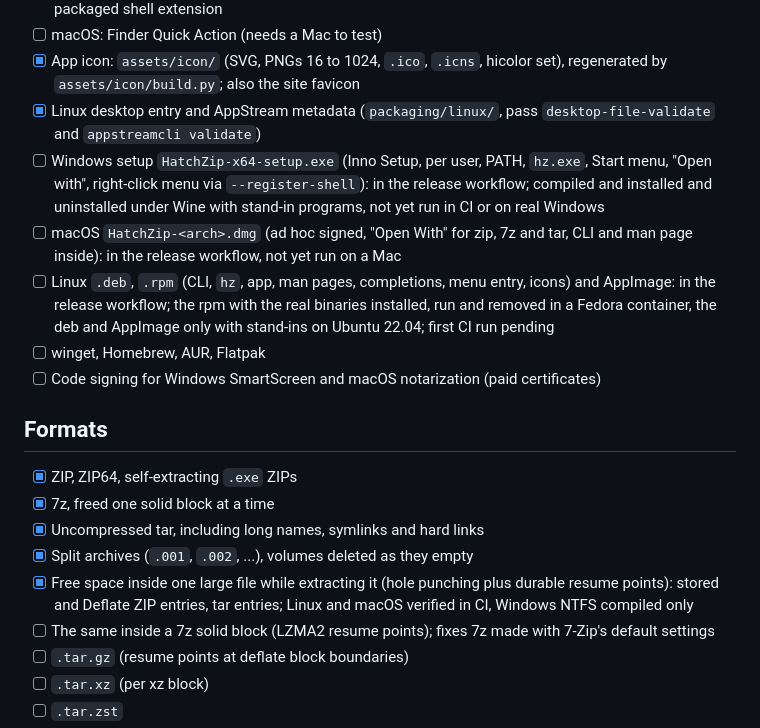
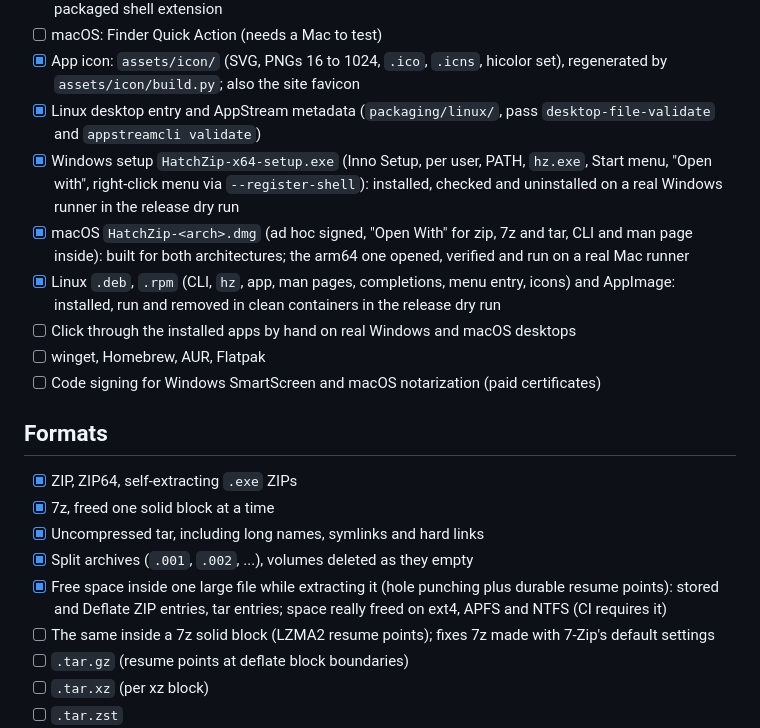
Before and after one commit to 011010/hatchzip, a Markdown page: TODO.md, the part around the change. Rendered like a GitHub page.

Commit message:
docs: installers and in-file freeing verified on all three systems

```diff
--- a/TODO.md
+++ b/TODO.md
@@ -54,9 +54,10 @@ Ticked when it is merged and tested, not when it is started.
 - [ ] macOS: Finder Quick Action (needs a Mac to test)
 - [x] App icon: `assets/icon/` (SVG, PNGs 16 to 1024, `.ico`, `.icns`, hicolor set), regenerated by `assets/icon/build.py`; also the site favicon
 - [x] Linux desktop entry and AppStream metadata (`packaging/linux/`, pass `desktop-file-validate` and `appstreamcli validate`)
-- [ ] Windows setup `HatchZip-x64-setup.exe` (Inno Setup, per user, PATH, `hz.exe`, Start menu, "Open with", right-click menu via `--register-shell`): in the release workflow; compiled and installed and uninstalled under Wine with stand-in programs, not yet run in CI or on real Windows
-- [ ] macOS `HatchZip-<arch>.dmg` (ad hoc signed, "Open With" for zip, 7z and tar, CLI and man page inside): in the release workflow, not yet run on a Mac
-- [ ] Linux `.deb`, `.rpm` (CLI, `hz`, app, man pages, completions, menu entry, icons) and AppImage: in the release workflow; the rpm with the real binaries installed, run and removed in a Fedora container, the deb and AppImage only with stand-ins on Ubuntu 22.04; first CI run pending
+- [x] Windows setup `HatchZip-x64-setup.exe` (Inno Setup, per user, PATH, `hz.exe`, Start menu, "Open with", right-click menu via `--register-shell`): installed, checked and uninstalled on a real Windows runner in the release dry run
+- [x] macOS `HatchZip-<arch>.dmg` (ad hoc signed, "Open With" for zip, 7z and tar, CLI and man page inside): built for both architectures; the arm64 one opened, verified and run on a real Mac runner
+- [x] Linux `.deb`, `.rpm` (CLI, `hz`, app, man pages, completions, menu entry, icons) and AppImage: installed, run and removed in clean containers in the release dry run
+- [ ] Click through the installed apps by hand on real Windows and macOS desktops
 - [ ] winget, Homebrew, AUR, Flatpak
 - [ ] Code signing for Windows SmartScreen and macOS notarization (paid certificates)
 
@@ -66,7 +67,7 @@ Ticked when it is merged and tested, not when it is started.
 - [x] 7z, freed one solid block at a time
 - [x] Uncompressed tar, including long names, symlinks and hard links
 - [x] Split archives (`.001`, `.002`, ...), volumes deleted as they empty
-- [x] Free space inside one large file while extracting it (hole punching plus durable resume points): stored and Deflate ZIP entries, tar entries; Linux and macOS verified in CI, Windows NTFS compiled only
+- [x] Free space inside one large file while extracting it (hole punching plus durable resume points): stored and Deflate ZIP entries, tar entries; space really freed on ext4, APFS and NTFS (CI requires it)
 - [ ] The same inside a 7z solid block (LZMA2 resume points); fixes 7z made with 7-Zip's default settings
 - [ ] `.tar.gz` (resume points at deflate block boundaries)
 - [ ] `.tar.xz` (per xz block)
```
